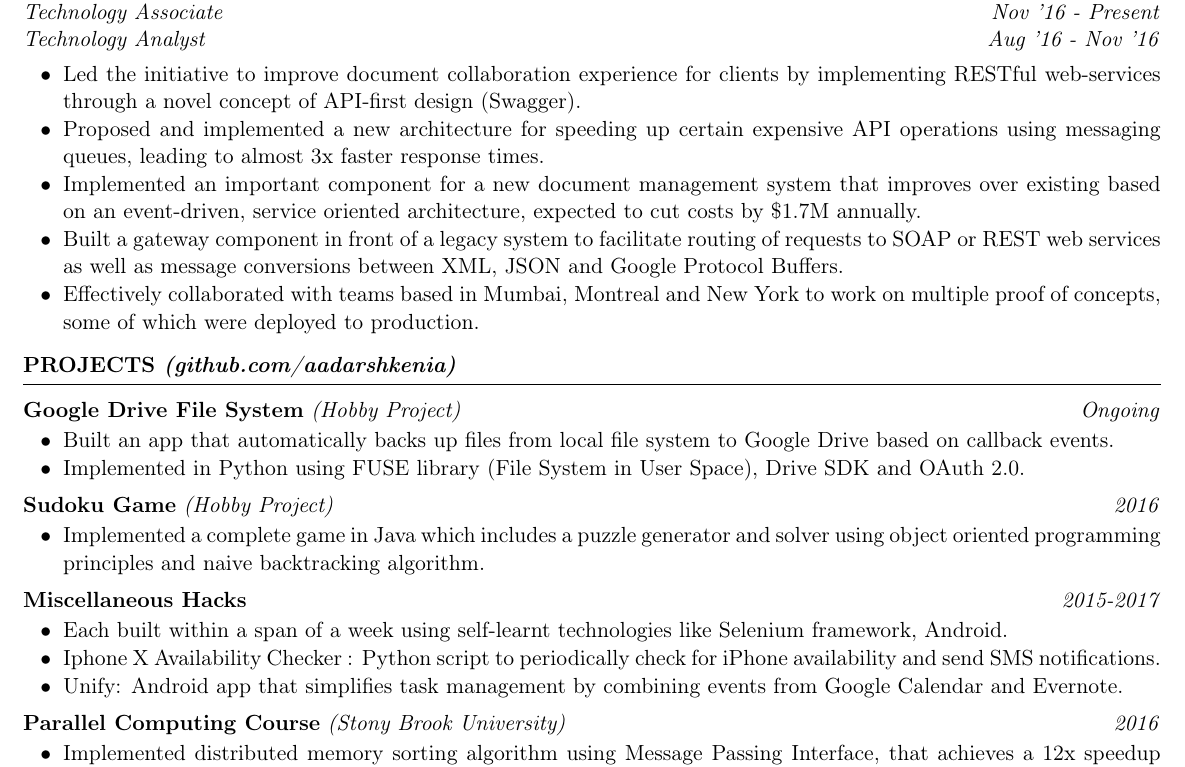
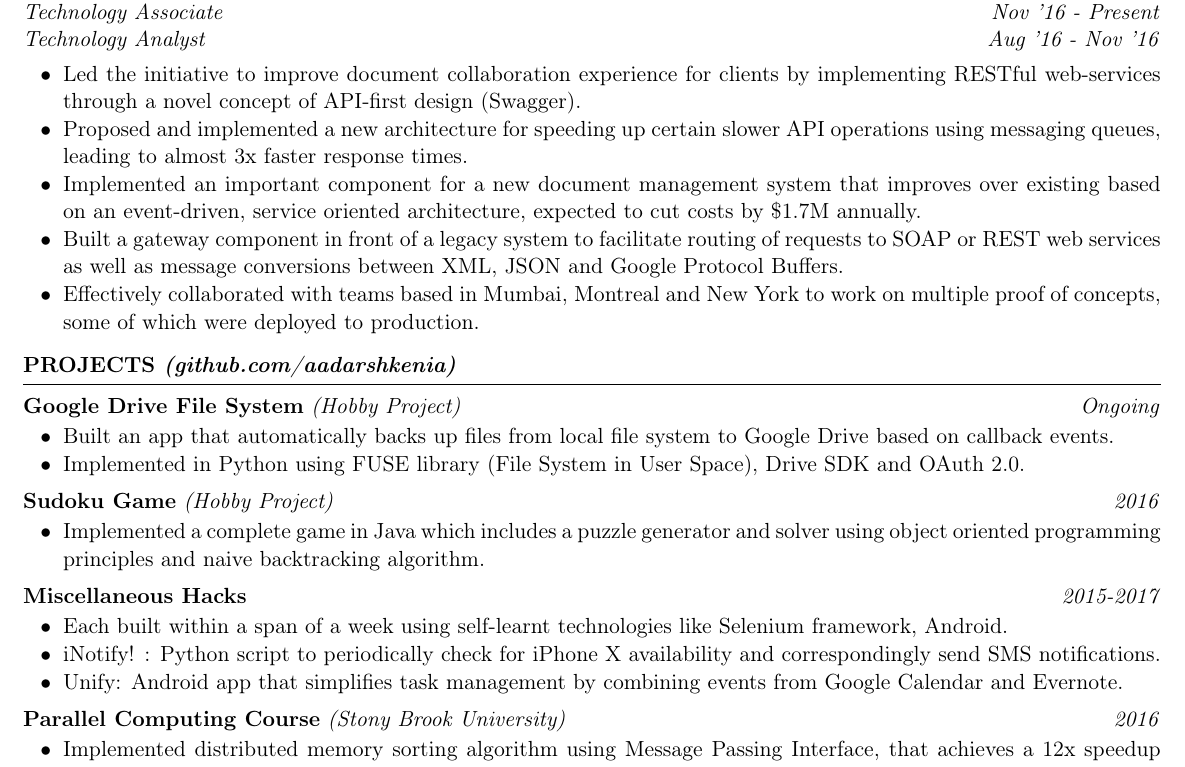
Before and after one commit to aadarshkenia/Resume, a LaTeX CV (resume.tex): part of page 1 of 2, cut so that both start at the same text. Compiled offline with pdfLaTeX.

Commit message:
Added miscellaneous hacks into projects section.

```diff
--- a/resume.tex
+++ b/resume.tex
@@ -9,7 +9,7 @@
 \usepackage[dvipsnames]{xcolor}
 \usepackage{geometry}
 \pagenumbering{gobble}
-\geometry{letterpaper,left=0.3in,right=0.3in,top=0.3in,bottom=0.25in}
+\geometry{letterpaper,left=0.3in,right=0.3in,top=0.3in,bottom=0.2in}
 \setitemize{topsep=10pt,itemsep=-4pt}
 % \linespread{1.0}
 
@@ -26,7 +26,7 @@
 \section*{\small{#1 \textit{#2}}}
 \vspace{-10pt}
 \hrule
-\vspace{8pt}
+\vspace{6pt}
 }
 
 \newcommand{\experienceSectionSubheading}[6]{
@@ -118,7 +118,7 @@
     \sectionListItem
         Led the initiative to improve document collaboration experience for clients by implementing RESTful web-services through a novel concept of API-first design (Swagger).
     \sectionListItem
-        Proposed and implemented a new architecture for speeding up certain expensive API operations using messaging queues, leading to almost 3x faster response times.
+        Proposed and implemented a new architecture for speeding up certain slower API operations using messaging queues, leading to almost 3x faster response times.
 
     \sectionListItem
         Implemented an important component for a new document management system that improves over existing based on an event-driven, service oriented architecture, expected to cut costs by \$1.7M annually.
@@ -173,7 +173,7 @@
     \sectionListItem
         Each built within a span of a week using self-learnt technologies like Selenium framework, Android.
     \sectionListItem
-        Iphone X Availability Checker : Python script to periodically check for iPhone availability and send SMS notifications.
+        iNotify! : Python script to periodically check for iPhone X availability and correspondingly send SMS notifications.
     \sectionListItem
         Unify: Android app that simplifies task management by combining events from Google Calendar and Evernote.
 \sectionListEnd
```
